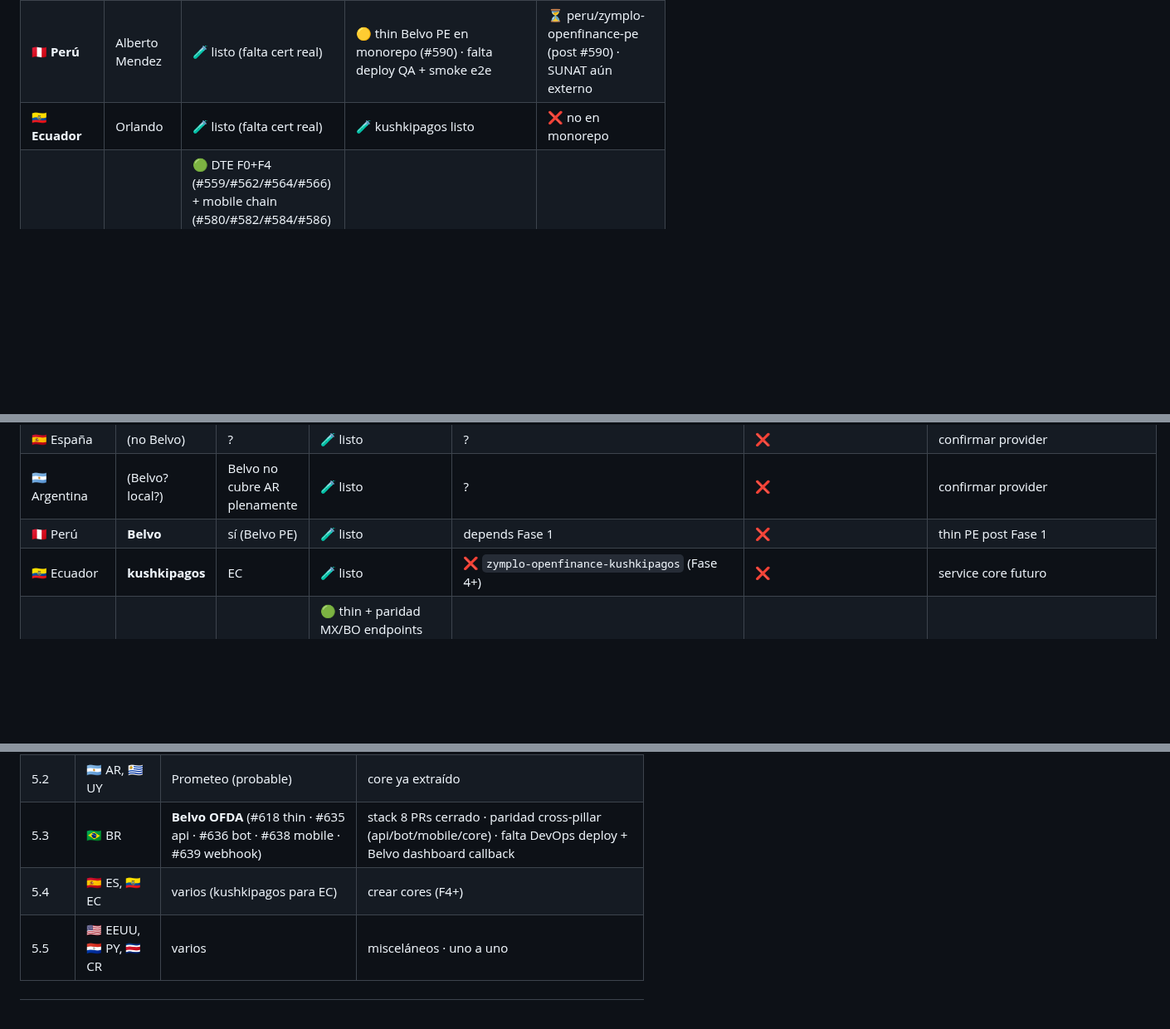
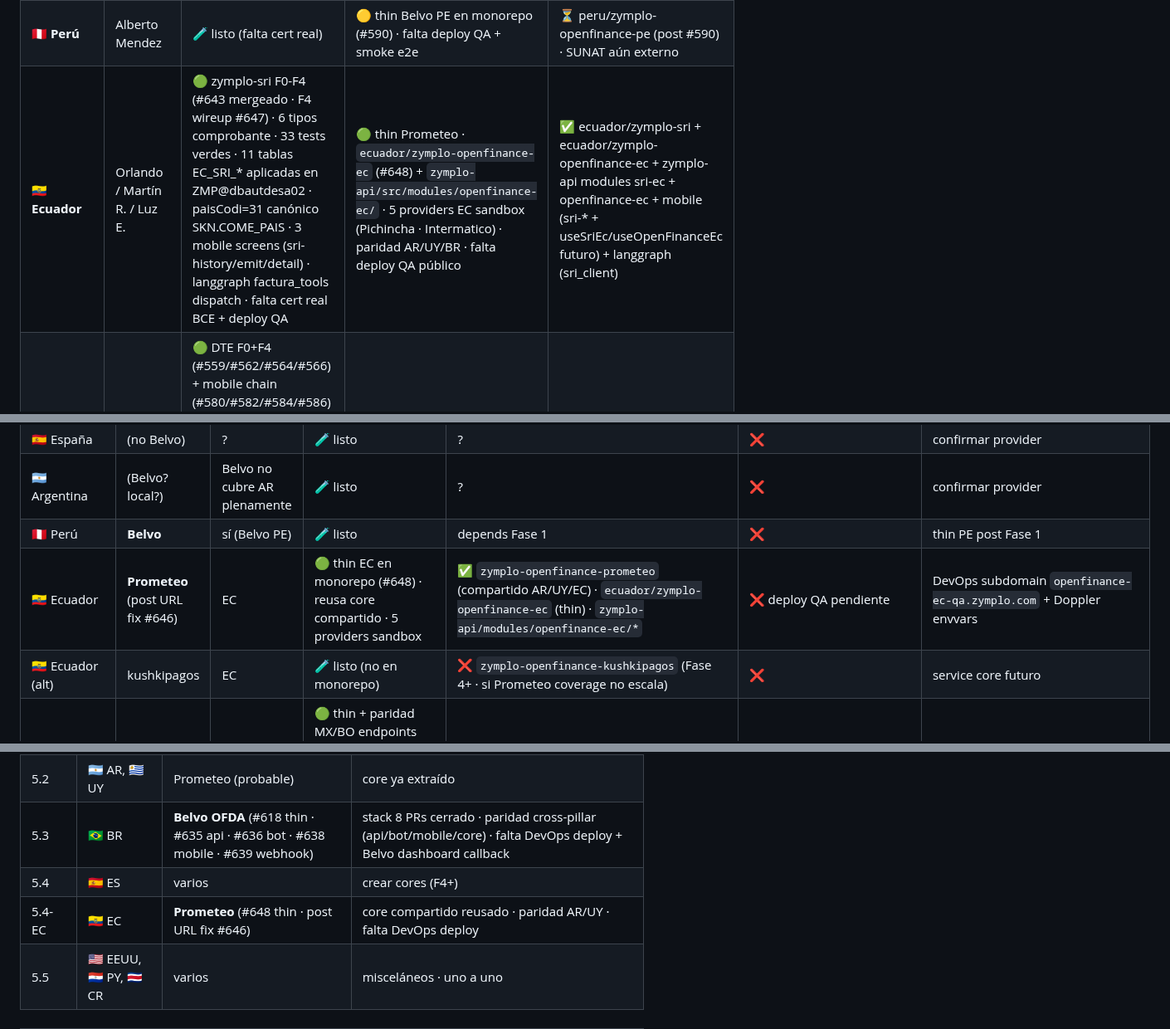
Before and after one commit to luzma101190/zymplo-multipais-dashboard, a Markdown page: dashboard.md, 3 parts joined by grey strips. Shown at 83% size. GitHub-like rendering; blank space fills up the shorter version.

Commit message:
sync manual from zymplo@: EC F4 chain cerrada (#643+#647+#648+#649)

```diff
--- a/dashboard.md
+++ b/dashboard.md
@@ -33,7 +33,7 @@
 | 🇪🇸 **España**     | Francisco Villalba | 🧪 listo (falta cert real)         | 🧪 listo                              | ❌ no en monorepo |
 | 🇦🇷 **Argentina**  | Gadiel Muñoz     | 🧪 listo (falta cert real)           | 🟡 thin Prometeo AR en monorepo (#592) · falta deploy QA + smoke e2e | ⏳ argentina/zymplo-openfinance-ar (post #592) · AFIP aún externo |
 | 🇵🇪 **Perú**       | Alberto Mendez   | 🧪 listo (falta cert real)           | 🟡 thin Belvo PE en monorepo (#590) · falta deploy QA + smoke e2e | ⏳ peru/zymplo-openfinance-pe (post #590) · SUNAT aún externo |
-| 🇪🇨 **Ecuador**    | Orlando          | 🧪 listo (falta cert real)           | 🧪 kushkipagos listo                  | ❌ no en monorepo |
+| 🇪🇨 **Ecuador**    | Orlando / Martín R. / Luz E. | 🟢 zymplo-sri F0-F4 (#643 mergeado · F4 wireup #647) · 6 tipos comprobante · 33 tests verdes · 11 tablas EC_SRI_* aplicadas en ZMP@dbautdesa02 · paisCodi=31 canónico SKN.COME_PAIS · 3 mobile screens (sri-history/emit/detail) · langgraph factura_tools dispatch · falta cert real BCE + deploy QA | 🟢 thin Prometeo · `ecuador/zymplo-openfinance-ec` (#648) + `zymplo-api/src/modules/openfinance-ec/` · 5 providers EC sandbox (Pichincha · Intermatico) · paridad AR/UY/BR · falta deploy QA público | ✅ ecuador/zymplo-sri + ecuador/zymplo-openfinance-ec + zymplo-api modules sri-ec + openfinance-ec + mobile (sri-* + useSriEc/useOpenFinanceEc futuro) + langgraph (sri_client) |
 | 🇨🇱 **Chile**      | Martín Rolón / Luz E. | 🟢 DTE F0+F4 (#559/#562/#564/#566) + mobile chain (#580/#582/#584/#586) + langgraph dte_tools (#578) + **F7.1-F7.3b cross-country (#572/#576/#577/#583)** · F8.1 zymplo-api proxy (#581) · **#623 preview endpoint** · **#629 SII catálogos vendoreados** (Tipos DTE · Códigos Referencia) · **#631 audit endpoint** · paridad estructural full · QA-ready · falta cert SII prod (~$25 USD E-CertChile) | 🟢 Belvo · thin + paridad MX/BO (#573) + recon DTE↔Belvo (#569) + mobile screen (#586) · E2E VM validado · falta deploy QA público (Victor handoff #570) | ✅ chile/zymplo-dte + chile/zymplo-openfinance · Oracle ZMP (cl_dte_*, ZMP_OF_*, TRAN_DTE_ID) |
 | 🇺🇾 **Uruguay**    | Orlando Dure     | 🧪 listo (falta cert real)           | 🟡 thin Prometeo UY en monorepo (#593) · falta deploy QA + smoke e2e | ⏳ uruguay/zymplo-openfinance-uy (post #593) · DGI aún externo |
 | 🇧🇴 **Bolivia**    | Luz Espínola     | 🟢 SIAT F0 + F7.4b structural (#588) + #595 wireup · **#622 preview endpoint** · **#628 SIN catálogos vendoreados** (c_MetodoPago · c_TipoEmision) · **🎯 E2E confirmado 2026-05-07** (API → Service → Oracle: CUF persistido en `zmp.bo_siat_factura` row 21 + audit log entry) · QA-ready · falta cert ADSIB prod + deploy prod | 🟡 **multi-bank direct** (pivot 2026-05-07 · Prometeo NO cubre BO · verificado en doc oficial · ASFI sin Open Banking) · 3 adapters scaffolded `src/banks/{bmsc,bnb,bcp}/` · 🥇 BMSC API portal abierto · ⏳ BNB/BCP contacto comercial · 0 E2E aún · ver `bolivia/zymplo-openfinance-bo/docs/DIRECT-BANK-STRATEGY.md` | ✅ bolivia/zymplo-siat + zymplo-openfinance-bo (thin · multi-bank stubs) |
@@ -137,7 +137,8 @@ Tabla de features estructurales cross-country alineadas en MX/BO/CL/BR. Cada ✓
 | 🇪🇸 España     | (no Belvo)       | ?  | 🧪 listo                      | ?                                       | ❌ | confirmar provider |
 | 🇦🇷 Argentina  | (Belvo? local?)  | Belvo no cubre AR plenamente | 🧪 listo | ?                                       | ❌ | confirmar provider |
 | 🇵🇪 Perú       | **Belvo**        | sí (Belvo PE) | 🧪 listo               | depends Fase 1                          | ❌ | thin PE post Fase 1 |
-| 🇪🇨 Ecuador    | **kushkipagos**  | EC | 🧪 listo                       | ❌ `zymplo-openfinance-kushkipagos` (Fase 4+) | ❌ | service core futuro |
+| 🇪🇨 Ecuador    | **Prometeo** (post URL fix #646) | EC | 🟢 thin EC en monorepo (#648) · reusa core compartido · 5 providers sandbox | ✅ `zymplo-openfinance-prometeo` (compartido AR/UY/EC) · `ecuador/zymplo-openfinance-ec` (thin) · `zymplo-api/modules/openfinance-ec/*` | ❌ deploy QA pendiente | DevOps subdomain `openfinance-ec-qa.zymplo.com` + Doppler envvars |
+| 🇪🇨 Ecuador (alt)  | kushkipagos      | EC | 🧪 listo (no en monorepo)      | ❌ `zymplo-openfinance-kushkipagos` (Fase 4+ · si Prometeo coverage no escala) | ❌ | service core futuro |
 | 🇨🇱 Chile      | **Belvo**        | sí (Belvo CL) | 🟢 thin + paridad MX/BO endpoints (#573) + recon DTE↔Belvo (#569) + extraFields fix (#571) · E2E validado VM (5 links persistidos) | ✅ usa core Belvo compartido (mismas creds workspace que MX) | ✅ ZMP_OF_LINK/ACCOUNT/TX + TRAN_DTE_ID | deploy QA público (Victor handoff #570 · ~1h DevOps) · plan Belvo prod confirmar |
 | 🇺🇾 Uruguay    | (no iniciado)    | ?  | ❌                            | ❌                                       | ❌ | arrancar |
 | 🇧🇴 Bolivia    | **Multi-bank direct** (pivot 2026-05-07) | BO | 🟡 scaffolding · 3 adapters stub · 0 E2E aún | ✅ `bolivia/zymplo-openfinance-bo/src/banks/` (BMSC + BNB + BCP) · NO core compartido · cada bank tiene su propio adapter directo | ⏳ ZMP_OF_LINK con `link_provider IN ('bmsc','bnb','bcp_bo')` · 0 rows aún | sandbox creds 3 bancos · sales calls BNB/BCP · BMSC self-service signup |
@@ -360,7 +362,8 @@ Priorización por:
 | 5.1 | 🇨🇴 CO, 🇵🇪 PE, 🇨🇱 CL | Belvo | core ya extraído (F1) · solo agregar thin adapter |
 | 5.2 | 🇦🇷 AR, 🇺🇾 UY | Prometeo (probable) | core ya extraído |
 | 5.3 | 🇧🇷 BR | **Belvo OFDA** (#618 thin · #635 api · #636 bot · #638 mobile · #639 webhook) | stack 8 PRs cerrado · paridad cross-pillar (api/bot/mobile/core) · falta DevOps deploy + Belvo dashboard callback |
-| 5.4 | 🇪🇸 ES, 🇪🇨 EC | varios (kushkipagos para EC) | crear cores (F4+) |
+| 5.4 | 🇪🇸 ES | varios | crear cores (F4+) |
+| 5.4-EC | 🇪🇨 EC | **Prometeo** (#648 thin · post URL fix #646) | core compartido reusado · paridad AR/UY · falta DevOps deploy |
 | 5.5 | 🇺🇸 EEUU, 🇵🇾 PY, 🇨🇷 CR | varios | misceláneos · uno a uno |
 
 ---
```
Also changed, not shown: other parts of dashboard.md (+2 -1 lines).
